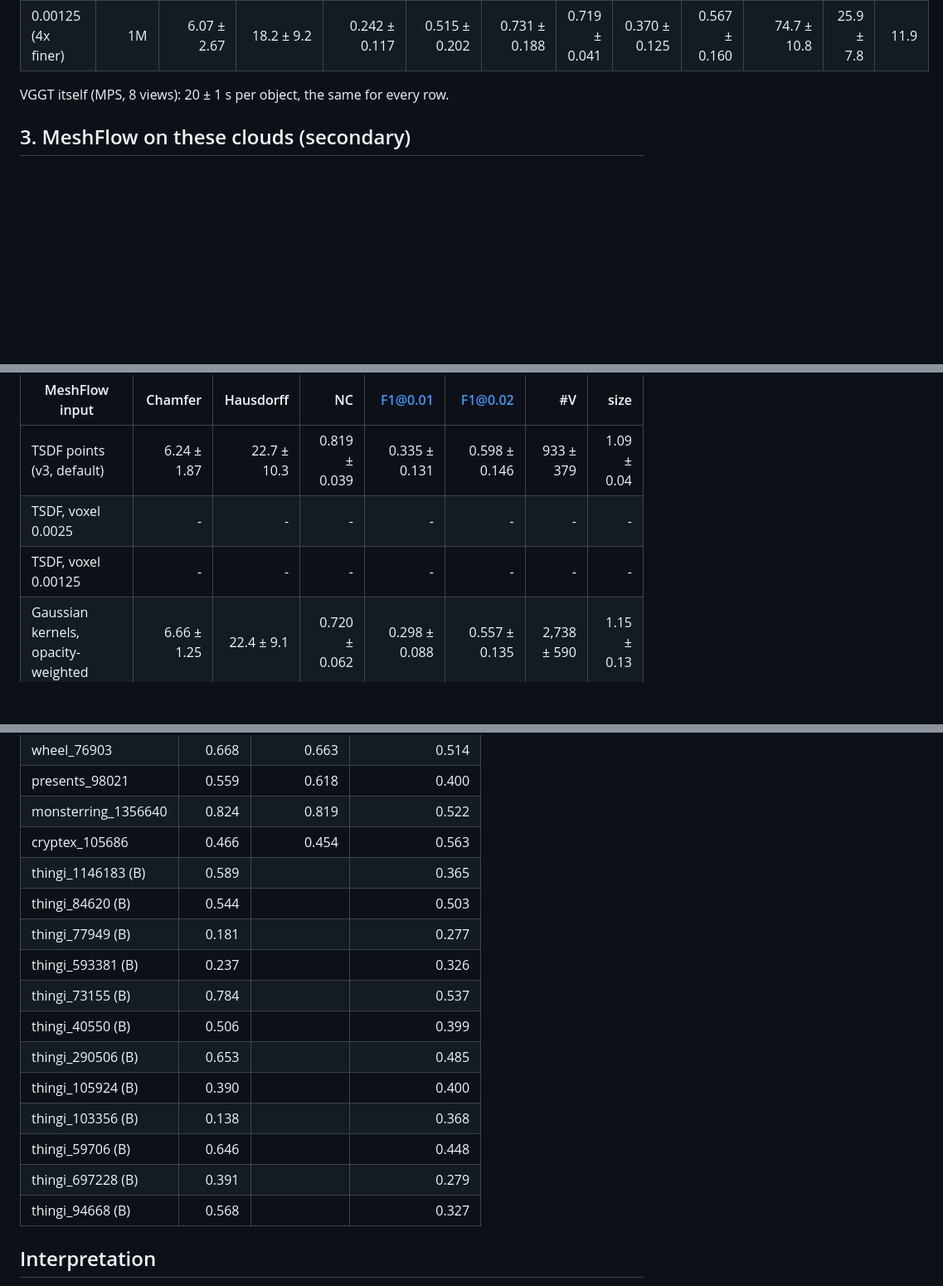
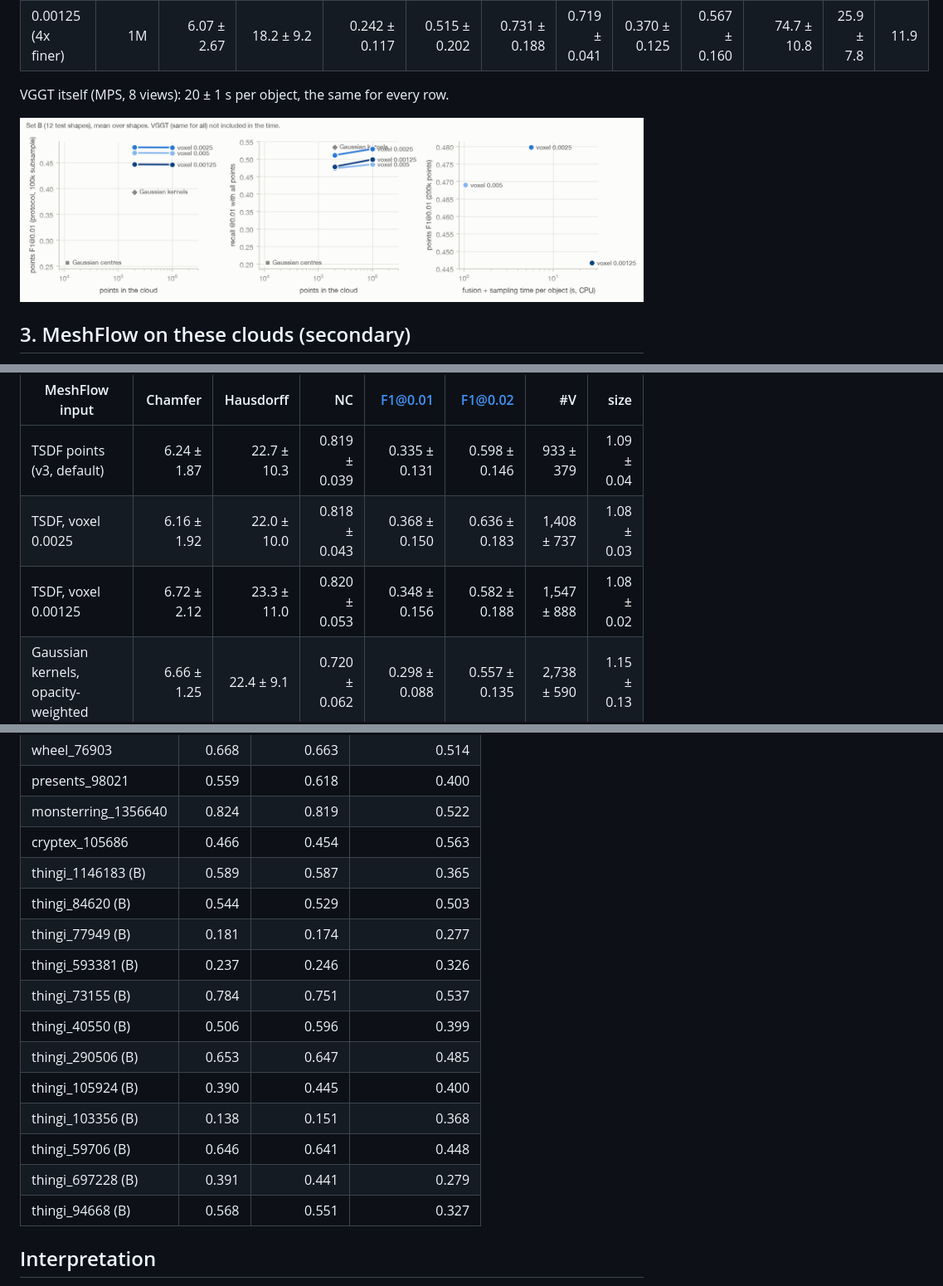
Before and after one commit to fahadqaseem/mesh, a Markdown page: docs/results/2026-11-12_points.md, 3 parts joined by grey strips. Shown at 83% size. Drawn GitHub-style; pictures changed too: docs/results/figures/2026-11-12_density.png (added); blank space fills up the shorter version.

Commit message:
points results: step 4 done (23:12)
Co-Authored-By: Claude Opus 5.5 <noreply@anthropic.com>

```diff
--- a/docs/results/2026-11-12_points.md
+++ b/docs/results/2026-11-12_points.md
@@ -62,6 +62,8 @@ Same VGGT pass (8 views, known focal) per shape; the TSDF voxel is a fraction of
 
 VGGT itself (MPS, 8 views): 20 ± 1 s per object, the same for every row.
 
+![density sweep](figures/2026-11-12_density.png)
+
 ## 3. MeshFlow on these clouds (secondary)
 
 MeshFlow resamples every input to 4,096 points and voxelises them at 32^3, so it cannot see the density differences above; seed 42.
@@ -71,8 +73,8 @@ MeshFlow resamples every input to 4,096 points and voxelises them at 32^3, so it
 | MeshFlow input | Chamfer | Hausdorff | NC | F1@0.01 | F1@0.02 | #V | size |
 |---|---:|---:|---:|---:|---:|---:|---:|
 | TSDF points (v3, default) | 6.24 ± 1.87 | 22.7 ± 10.3 | 0.819 ± 0.039 | 0.335 ± 0.131 | 0.598 ± 0.146 | 933 ± 379 | 1.09 ± 0.04 |
-| TSDF, voxel 0.0025 | - | - | - | - | - | - | - |
-| TSDF, voxel 0.00125 | - | - | - | - | - | - | - |
+| TSDF, voxel 0.0025 | 6.16 ± 1.92 | 22.0 ± 10.0 | 0.818 ± 0.043 | 0.368 ± 0.150 | 0.636 ± 0.183 | 1,408 ± 737 | 1.08 ± 0.03 |
+| TSDF, voxel 0.00125 | 6.72 ± 2.12 | 23.3 ± 11.0 | 0.820 ± 0.053 | 0.348 ± 0.156 | 0.582 ± 0.188 | 1,547 ± 888 | 1.08 ± 0.02 |
 | Gaussian kernels, opacity-weighted | 6.66 ± 1.25 | 22.4 ± 9.1 | 0.720 ± 0.062 | 0.298 ± 0.088 | 0.557 ± 0.135 | 2,738 ± 590 | 1.15 ± 0.13 |
 | Gaussian centres | 6.44 ± 1.73 | 24.1 ± 11.3 | 0.736 ± 0.038 | 0.321 ± 0.099 | 0.581 ± 0.151 | 2,920 ± 792 | 1.16 ± 0.14 |
 | filtered points (v2) | 9.58 ± 2.98 | 29.1 ± 11.0 | 0.806 ± 0.044 | 0.235 ± 0.099 | 0.436 ± 0.141 | 1,440 ± 799 | 1.06 ± 0.03 |
@@ -116,18 +118,18 @@ MeshFlow resamples every input to 4,096 points and voxelises them at 32^3, so it
 | presents_98021 | 0.559 | 0.618 | 0.400 |
 | monsterring_1356640 | 0.824 | 0.819 | 0.522 |
 | cryptex_105686 | 0.466 | 0.454 | 0.563 |
-| thingi_1146183 (B) | 0.589 |  | 0.365 |
-| thingi_84620 (B) | 0.544 |  | 0.503 |
-| thingi_77949 (B) | 0.181 |  | 0.277 |
-| thingi_593381 (B) | 0.237 |  | 0.326 |
-| thingi_73155 (B) | 0.784 |  | 0.537 |
-| thingi_40550 (B) | 0.506 |  | 0.399 |
-| thingi_290506 (B) | 0.653 |  | 0.485 |
-| thingi_105924 (B) | 0.390 |  | 0.400 |
-| thingi_103356 (B) | 0.138 |  | 0.368 |
-| thingi_59706 (B) | 0.646 |  | 0.448 |
-| thingi_697228 (B) | 0.391 |  | 0.279 |
-| thingi_94668 (B) | 0.568 |  | 0.327 |
+| thingi_1146183 (B) | 0.589 | 0.587 | 0.365 |
+| thingi_84620 (B) | 0.544 | 0.529 | 0.503 |
+| thingi_77949 (B) | 0.181 | 0.174 | 0.277 |
+| thingi_593381 (B) | 0.237 | 0.246 | 0.326 |
+| thingi_73155 (B) | 0.784 | 0.751 | 0.537 |
+| thingi_40550 (B) | 0.506 | 0.596 | 0.399 |
+| thingi_290506 (B) | 0.653 | 0.647 | 0.485 |
+| thingi_105924 (B) | 0.390 | 0.445 | 0.400 |
+| thingi_103356 (B) | 0.138 | 0.151 | 0.368 |
+| thingi_59706 (B) | 0.646 | 0.641 | 0.448 |
+| thingi_697228 (B) | 0.391 | 0.441 | 0.279 |
+| thingi_94668 (B) | 0.568 | 0.551 | 0.327 |
 
 <!-- manual -->
 ## Interpretation
```
Also changed, not shown: other parts of docs/results/2026-11-12_points.md (+8 -8 lines).
